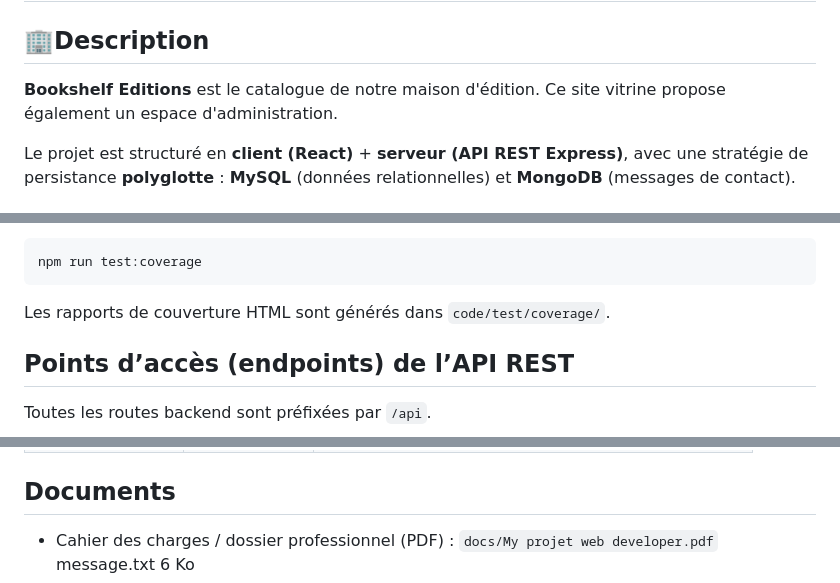
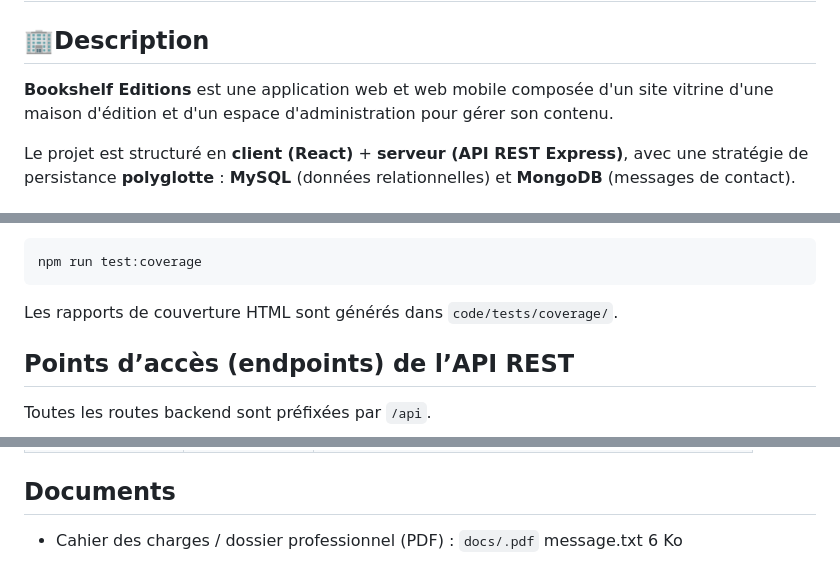
Before and after one commit to Lincheml94/bookshelf, a Markdown page: README.md, 3 parts joined by grey strips. GitHub-like rendering.

````diff
--- a/README.md
+++ b/README.md
@@ -3,7 +3,7 @@
 # 📋 **DOCUMENTATION - BOOKSHELF EDITIONS**
 ## 🏢Description
 
-**Bookshelf Editions** est le catalogue de notre maison d'édition. Ce site vitrine propose également un espace d'administration.
+**Bookshelf Editions** est une application web et web mobile composée d'un site vitrine d'une maison d'édition et d'un espace d'administration pour gérer son contenu.
 
 Le projet est structuré en **client (React)** + **serveur (API REST Express)**, avec une stratégie
 de persistance **polyglotte** : **MySQL** (données relationnelles) et **MongoDB** (messages de contact).
@@ -98,7 +98,7 @@ Couverture (si besoin) :
 npm run test:coverage
 ```
 
-Les rapports de couverture HTML sont générés dans `code/test/coverage/`.
+Les rapports de couverture HTML sont générés dans `code/tests/coverage/`.
 
 ## Points d’accès (endpoints) de l’API REST
 
@@ -198,6 +186,6 @@ POST | `/api/contact` | Créer un message de contact (stocké en MongoDB)
 
 ## Documents
 
-- Cahier des charges / dossier professionnel (PDF) : `docs/My projet web developer.pdf`
+- Cahier des charges / dossier professionnel (PDF) : `docs/.pdf`
 message.txt
 6 Ko
````
Also changed, not shown: other parts of README.md (+15 -27 lines).
